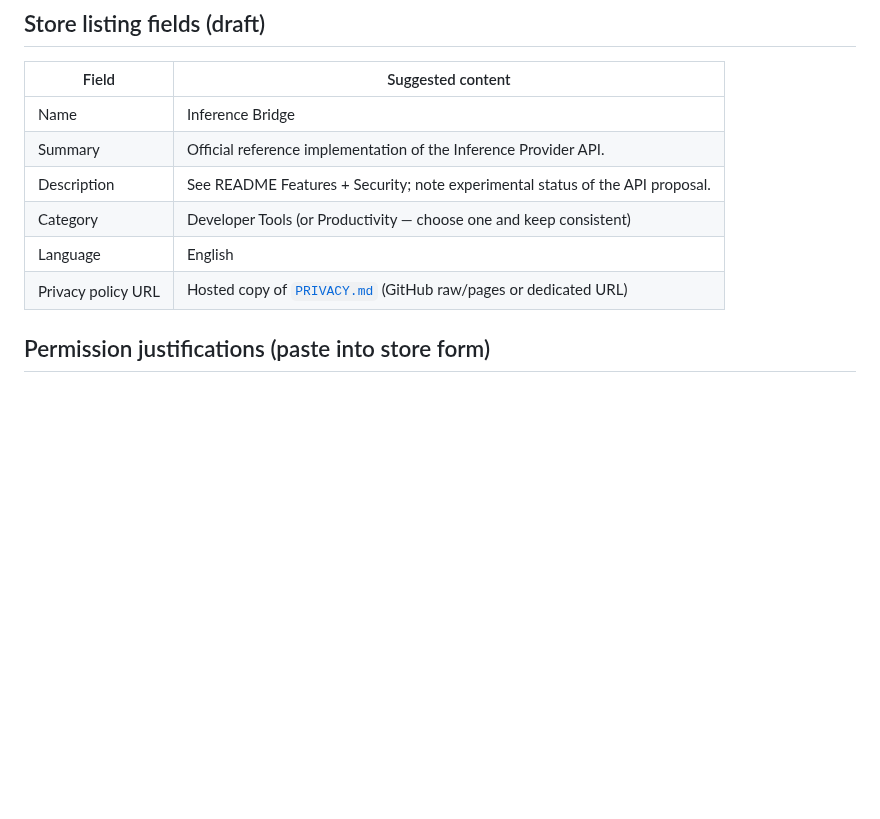
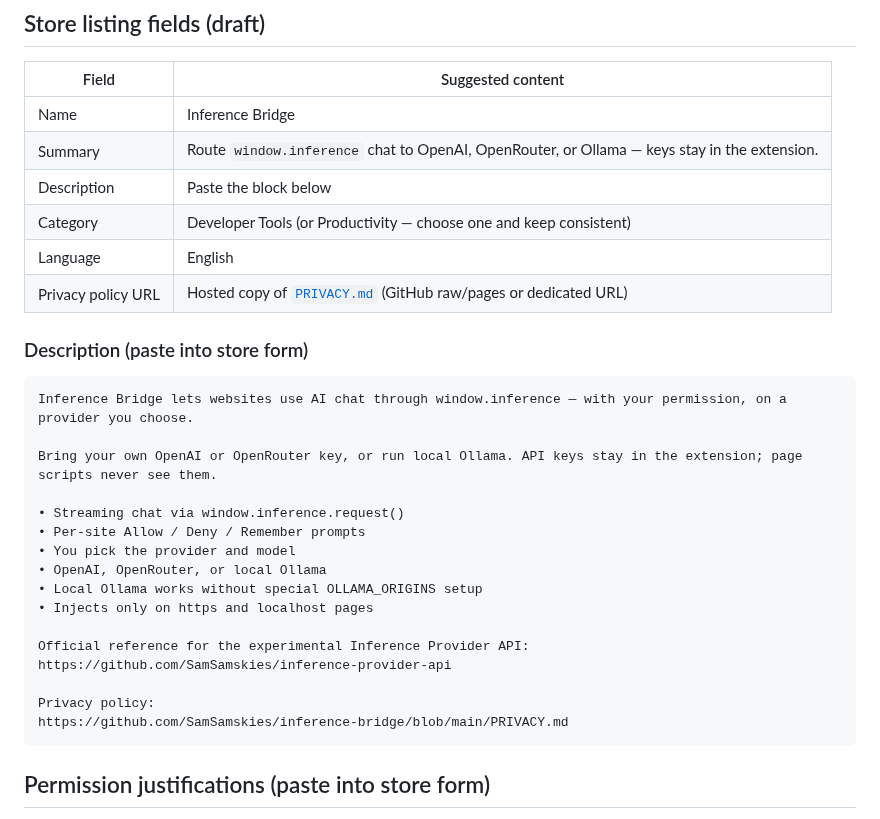
Before and after one commit to SamSamskies/inference-bridge, a Markdown page: docs/chrome-web-store.md, the part around the change. Drawn GitHub-style; blank space fills up the shorter version.

Commit message:
Update Chrome Web Store documentation with enhanced summary and detailed description for Inference Bridge
- Revised the summary to clarify the functionality of routing `window.inference` chat to selected AI providers while keeping API keys secure.
- Added a comprehensive description for the store form, outlining features, provider options, and privacy policy links, improving user understanding of the extension's capabilities.

````diff
--- a/docs/chrome-web-store.md
+++ b/docs/chrome-web-store.md
@@ -44,11 +44,32 @@ unzip -l dist/inference-bridge-*.zip
 | Field | Suggested content |
 | --- | --- |
 | Name | Inference Bridge |
-| Summary | Official reference implementation of the Inference Provider API. |
-| Description | See README Features + Security; note experimental status of the API proposal. |
+| Summary | Route `window.inference` chat to OpenAI, OpenRouter, or Ollama — keys stay in the extension. |
+| Description | Paste the block below |
 | Category | Developer Tools (or Productivity — choose one and keep consistent) |
 | Language | English |
 | Privacy policy URL | Hosted copy of [`PRIVACY.md`](../PRIVACY.md) (GitHub raw/pages or dedicated URL) |
+
+### Description (paste into store form)
+
+```
+Inference Bridge lets websites use AI chat through window.inference — with your permission, on a provider you choose.
+
+Bring your own OpenAI or OpenRouter key, or run local Ollama. API keys stay in the extension; page scripts never see them.
+
+• Streaming chat via window.inference.request()
+• Per-site Allow / Deny / Remember prompts
+• You pick the provider and model
+• OpenAI, OpenRouter, or local Ollama
+• Local Ollama works without special OLLAMA_ORIGINS setup
+• Injects only on https and localhost pages
+
+Official reference for the experimental Inference Provider API:
+https://github.com/SamSamskies/inference-provider-api
+
+Privacy policy:
+https://github.com/SamSamskies/inference-bridge/blob/main/PRIVACY.md
+```
 
 ## Permission justifications (paste into store form)
 
````
